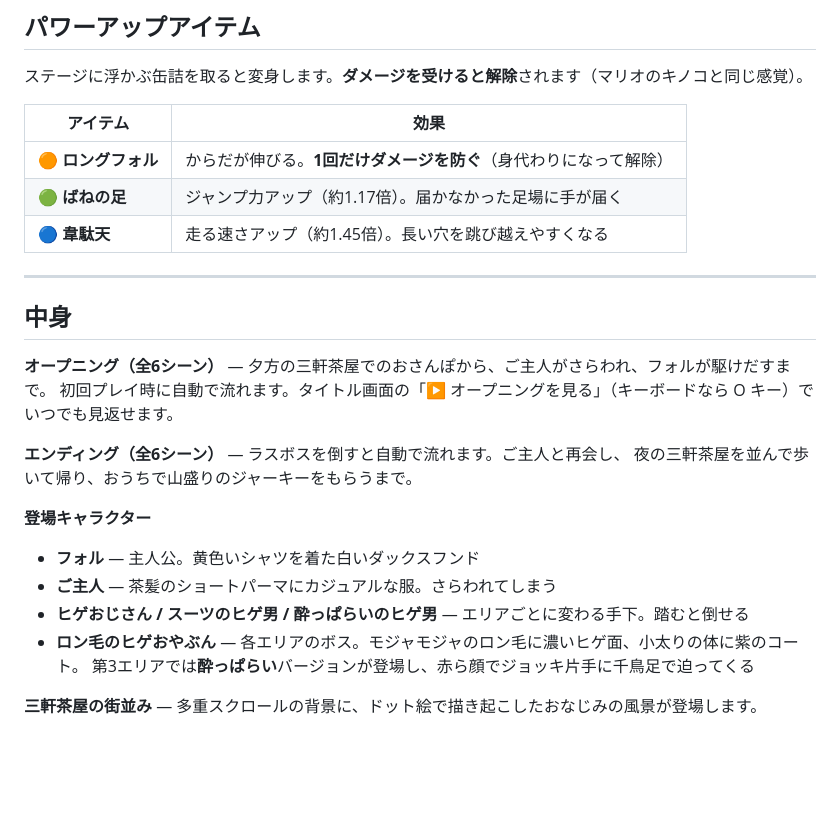
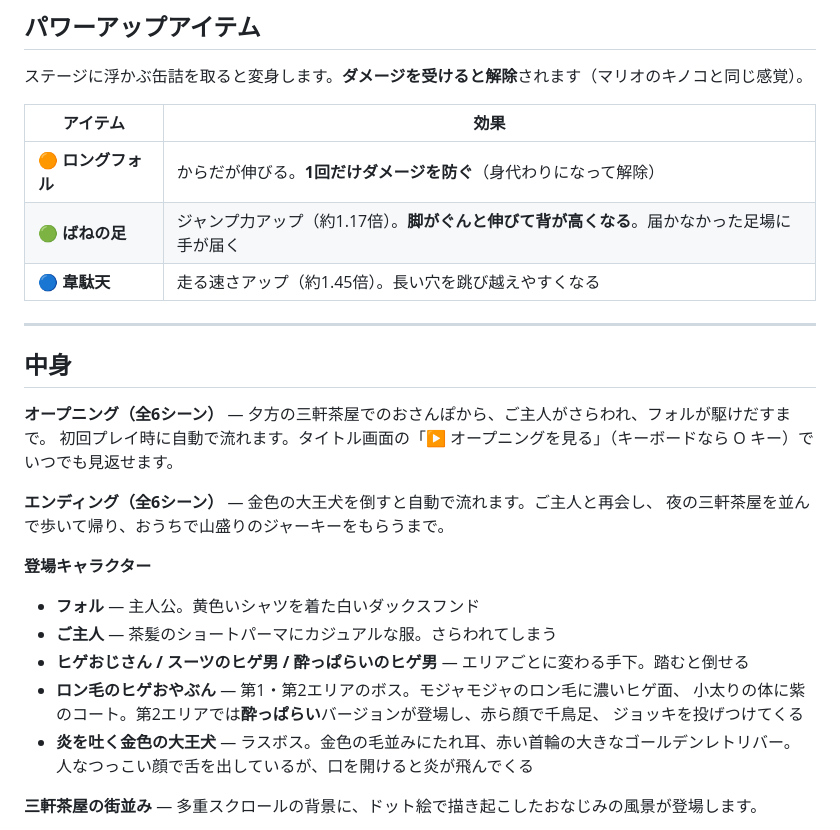
Before and after one commit to nqi22439-code/dachs-game, a Markdown page: README.md, the part around one of its changes. Drawn GitHub-style; blank space fills up the shorter version.

```diff
--- a/README.md
+++ b/README.md
@@ -120,7 +154,7 @@ iPhone の Safari で開いたあと、**共有 → ホーム画面に追加**
 | アイテム | 効果 |
 |---|---|
 | 🟠 **ロングフォル** | からだが伸びる。**1回だけダメージを防ぐ**（身代わりになって解除） |
-| 🟢 **ばねの足** | ジャンプ力アップ（約1.17倍）。届かなかった足場に手が届く |
+| 🟢 **ばねの足** | ジャンプ力アップ（約1.17倍）。**脚がぐんと伸びて背が高くなる**。届かなかった足場に手が届く |
 | 🔵 **韋駄天** | 走る速さアップ（約1.45倍）。長い穴を跳び越えやすくなる |
 
 ---
@@ -130,7 +164,7 @@ iPhone の Safari で開いたあと、**共有 → ホーム画面に追加**
 **オープニング（全6シーン）** — 夕方の三軒茶屋でのおさんぽから、ご主人がさらわれ、フォルが駆けだすまで。
 初回プレイ時に自動で流れます。タイトル画面の「▶ オープニングを見る」（キーボードなら O キー）でいつでも見返せます。
 
-**エンディング（全6シーン）** — ラスボスを倒すと自動で流れます。ご主人と再会し、
+**エンディング（全6シーン）** — 金色の大王犬を倒すと自動で流れます。ご主人と再会し、
 夜の三軒茶屋を並んで歩いて帰り、おうちで山盛りのジャーキーをもらうまで。
 
 **登場キャラクター**
@@ -138,8 +172,11 @@ iPhone の Safari で開いたあと、**共有 → ホーム画面に追加**
 - **フォル** — 主人公。黄色いシャツを着た白いダックスフンド
 - **ご主人** — 茶髪のショートパーマにカジュアルな服。さらわれてしまう
 - **ヒゲおじさん / スーツのヒゲ男 / 酔っぱらいのヒゲ男** — エリアごとに変わる手下。踏むと倒せる
-- **ロン毛のヒゲおやぶん** — 各エリアのボス。モジャモジャのロン毛に濃いヒゲ面、小太りの体に紫のコート。
-  第3エリアでは**酔っぱらい**バージョンが登場し、赤ら顔でジョッキ片手に千鳥足で迫ってくる
+- **ロン毛のヒゲおやぶん** — 第1・第2エリアのボス。モジャモジャのロン毛に濃いヒゲ面、
+  小太りの体に紫のコート。第2エリアでは**酔っぱらい**バージョンが登場し、赤ら顔で千鳥足、
+  ジョッキを投げつけてくる
+- **炎を吐く金色の大王犬** — ラスボス。金色の毛並みにたれ耳、赤い首輪の大きなゴールデンレトリバー。
+  人なつっこい顔で舌を出しているが、口を開けると炎が飛んでくる
 
 **三軒茶屋の街並み** — 多重スクロールの背景に、ドット絵で描き起こしたおなじみの風景が登場します。
 
```
Also changed, not shown: other parts of README.md (+37 -3 lines).
